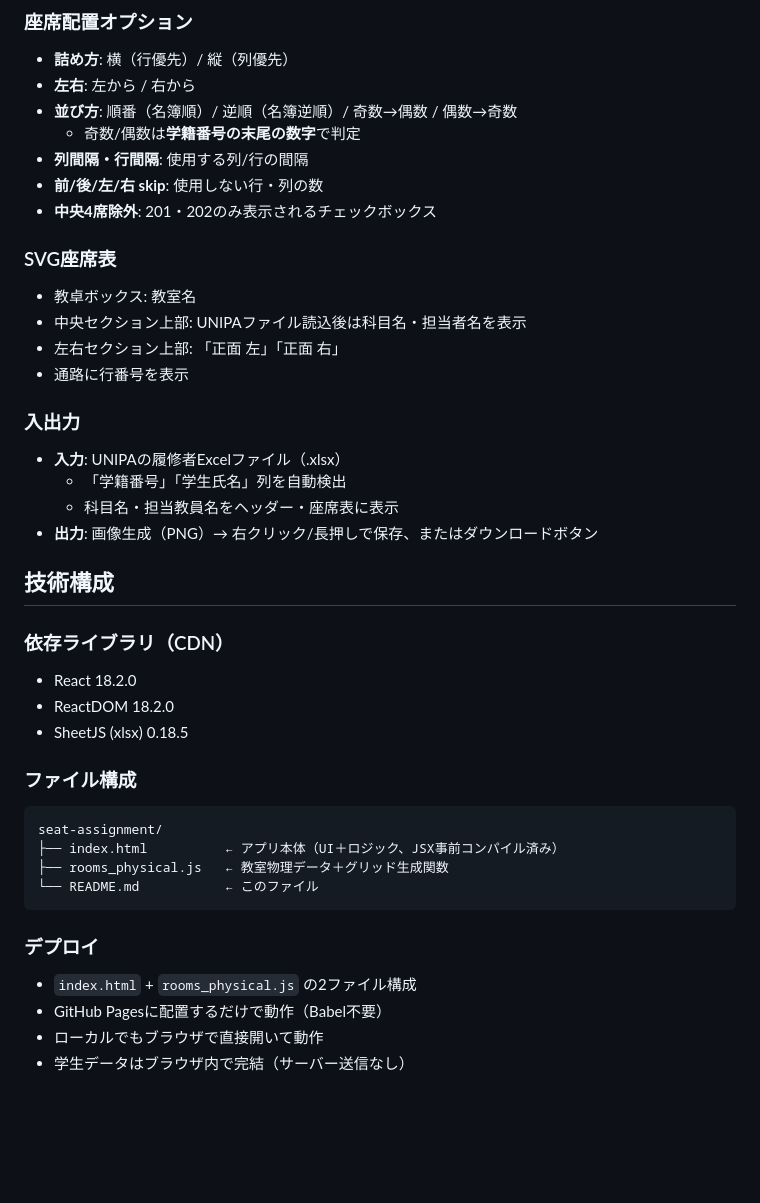
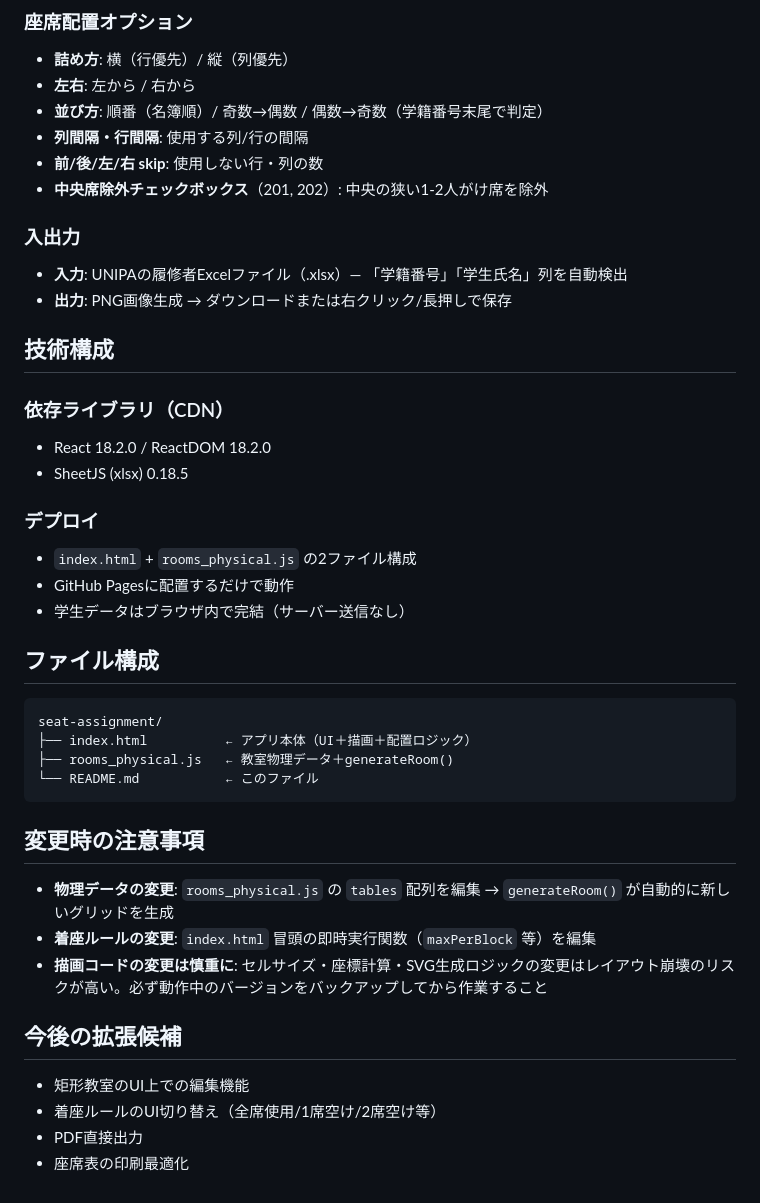
Before and after one commit to ke-yamamoto-hokuriku/seat-assignment, a Markdown page: README.md, the part around one of its changes. GitHub-like rendering; blank space fills up the shorter version.

````diff
--- a/README.md
+++ b/README.md
@@ -61,41 +70,41 @@ GitHub Pages: `https://ke-yamamoto-hokuriku.github.io/seat-assignment/`
 ### 座席配置オプション
 - **詰め方**: 横（行優先）/ 縦（列優先）
 - **左右**: 左から / 右から
-- **並び方**: 順番（名簿順）/ 逆順（名簿逆順）/ 奇数→偶数 / 偶数→奇数
-  - 奇数/偶数は**学籍番号の末尾の数字**で判定
+- **並び方**: 順番（名簿順）/ 奇数→偶数 / 偶数→奇数（学籍番号末尾で判定）
 - **列間隔・行間隔**: 使用する列/行の間隔
 - **前/後/左/右 skip**: 使用しない行・列の数
-- **中央4席除外**: 201・202のみ表示されるチェックボックス
-
-### SVG座席表
-- 教卓ボックス: 教室名
-- 中央セクション上部: UNIPAファイル読込後は科目名・担当者名を表示
-- 左右セクション上部: 「正面 左」「正面 右」
-- 通路に行番号を表示
+- **中央席除外チェックボックス**（201, 202）: 中央の狭い1-2人がけ席を除外
 
 ### 入出力
-- **入力**: UNIPAの履修者Excelファイル（.xlsx）
-  - 「学籍番号」「学生氏名」列を自動検出
-  - 科目名・担当教員名をヘッダー・座席表に表示
-- **出力**: 画像生成（PNG）→ 右クリック/長押しで保存、またはダウンロードボタン
+- **入力**: UNIPAの履修者Excelファイル（.xlsx）— 「学籍番号」「学生氏名」列を自動検出
+- **出力**: PNG画像生成 → ダウンロードまたは右クリック/長押しで保存
 
 ## 技術構成
 
 ### 依存ライブラリ（CDN）
-- React 18.2.0
-- ReactDOM 18.2.0
+- React 18.2.0 / ReactDOM 18.2.0
 - SheetJS (xlsx) 0.18.5
 
-### ファイル構成
+### デプロイ
+- `index.html` + `rooms_physical.js` の2ファイル構成
+- GitHub Pagesに配置するだけで動作
+- 学生データはブラウザ内で完結（サーバー送信なし）
+
+## ファイル構成
 ```
 seat-assignment/
-├── index.html          ← アプリ本体（UI＋ロジック、JSX事前コンパイル済み）
-├── rooms_physical.js   ← 教室物理データ＋グリッド生成関数
+├── index.html          ← アプリ本体（UI＋描画＋配置ロジック）
+├── rooms_physical.js   ← 教室物理データ＋generateRoom()
 └── README.md           ← このファイル
 ```
 
-### デプロイ
-- `index.html` + `rooms_physical.js` の2ファイル構成
-- GitHub Pagesに配置するだけで動作（Babel不要）
-- ローカルでもブラウザで直接開いて動作
-- 学生データはブラウザ内で完結（サーバー送信なし）
+## 変更時の注意事項
+- **物理データの変更**: `rooms_physical.js` の `tables` 配列を編集 → `generateRoom()` が自動的に新しいグリッドを生成
+- **着座ルールの変更**: `index.html` 冒頭の即時実行関数（`maxPerBlock` 等）を編集
+- **描画コードの変更は慎重に**: セルサイズ・座標計算・SVG生成ロジックの変更はレイアウト崩壊のリスクが高い。必ず動作中のバージョンをバックアップしてから作業すること
+
+## 今後の拡張候補
+- 矩形教室のUI上での編集機能
+- 着座ルールのUI切り替え（全席使用/1席空け/2席空け等）
+- PDF直接出力
+- 座席表の印刷最適化
````
Also changed, not shown: other parts of README.md (+47 -38 lines).
